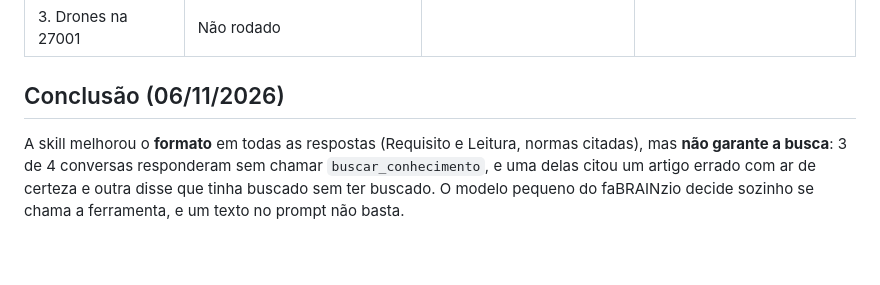
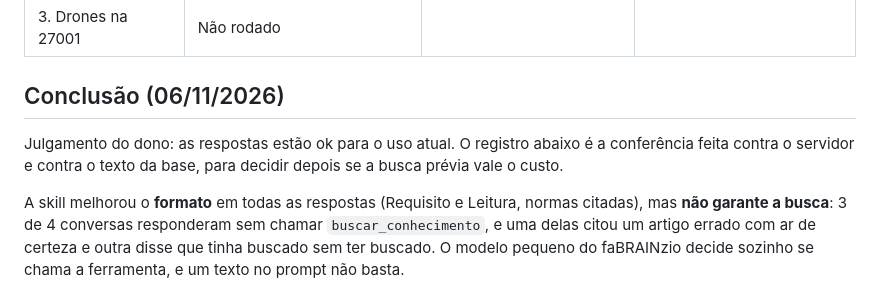
Before and after one commit to resper1965/ness.know, a Markdown page: skills/consultando-normas/casos.md, the part around the change. Rendered like a GitHub page; blank space fills up the shorter version.

Commit message:
skills: registra o julgamento do dono sobre as respostas
Co-Authored-By: Claude Sonnet 5.5 <noreply@anthropic.com>
Claude-Session: https://claude.ai/code/session_01UEbxiBeofr6UzX7QkEePTi

```diff
--- a/skills/consultando-normas/casos.md
+++ b/skills/consultando-normas/casos.md
@@ -42,6 +42,8 @@ Conferência no servidor: `uso_chaves` da chave `faBRAINzio` (ferramenta `buscar
 
 ## Conclusão (06/11/2026)
 
+Julgamento do dono: as respostas estão ok para o uso atual. O registro abaixo é a conferência feita contra o servidor e contra o texto da base, para decidir depois se a busca prévia vale o custo.
+
 A skill melhorou o **formato** em todas as respostas (Requisito e Leitura, normas citadas), mas **não garante a busca**: 3 de 4 conversas responderam sem chamar `buscar_conhecimento`, e uma delas citou um artigo errado com ar de certeza e outra disse que tinha buscado sem ter buscado. O modelo pequeno do faBRAINzio decide sozinho se chama a ferramenta, e um texto no prompt não basta.
 
 Próximo passo recomendado (decisão de desenho, fora desta skill): no faBRAINzio, o código faz a busca antes do modelo (recuperação prévia do trecho para a pergunta) e entrega os trechos já no prompt, na linha "o código calcula, o modelo redige". Assim a citação sempre vem de trecho real, e a skill só cuida do formato. Reforçar o texto da skill ("não diga que buscou se não chamou a ferramenta") é paliativo e não resolve.
```
